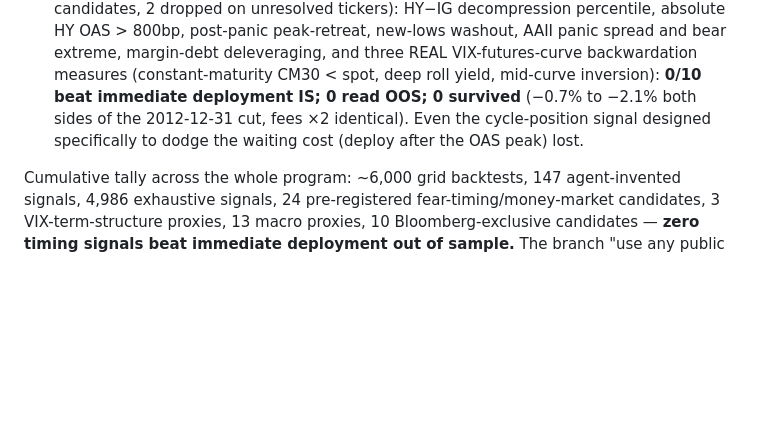
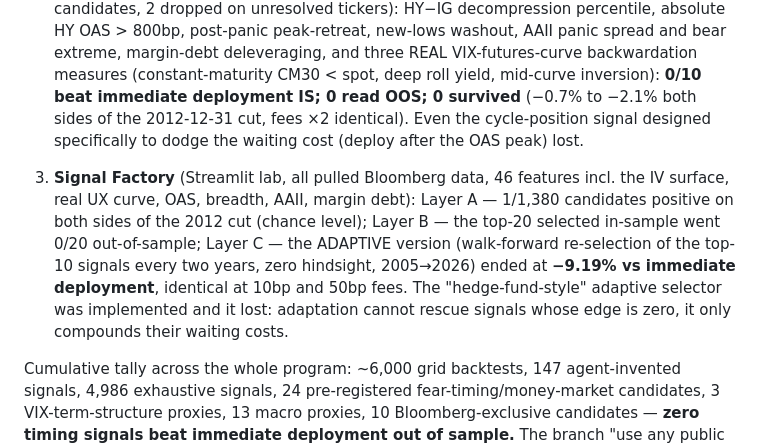
Before and after one commit to AnthonyNadjari/DCAToolBox, a Markdown page: docs/INVESTIGATION_VERDICT.md, the part around the change. Rendered like a GitHub page; blank space fills up the shorter version.

Commit message:
Record the Signal Factory verdict: 1/1380, 0/20 OOS, walk-forward -9.19%
The adaptive walk-forward meta-strategy over all Bloomberg data loses to
immediate deployment at both fee levels; the signal branch stays closed.

Co-Authored-By: Claude Opus 4.8 <noreply@anthropic.com>
Claude-Session: https://claude.ai/code/session_01753aomrgpNKd8SBZeAxPYC

```diff
--- a/docs/INVESTIGATION_VERDICT.md
+++ b/docs/INVESTIGATION_VERDICT.md
@@ -81,6 +81,15 @@ covering every data family the original program lacked:
    sides of the 2012-12-31 cut, fees ×2 identical). Even the cycle-position signal
    designed specifically to dodge the waiting cost (deploy after the OAS peak) lost.
 
+3. **Signal Factory** (Streamlit lab, all pulled Bloomberg data, 46 features incl. the IV
+   surface, real UX curve, OAS, breadth, AAII, margin debt): Layer A — 1/1,380 candidates
+   positive on both sides of the 2012 cut (chance level); Layer B — the top-20 selected
+   in-sample went 0/20 out-of-sample; Layer C — the ADAPTIVE version (walk-forward
+   re-selection of the top-10 signals every two years, zero hindsight, 2005→2026) ended
+   at **−9.19% vs immediate deployment**, identical at 10bp and 50bp fees. The
+   "hedge-fund-style" adaptive selector was implemented and it lost: adaptation cannot
+   rescue signals whose edge is zero, it only compounds their waiting costs.
+
 Cumulative tally across the whole program: ~6,000 grid backtests, 147 agent-invented
 signals, 4,986 exhaustive signals, 24 pre-registered fear-timing/money-market candidates,
 3 VIX-term-structure proxies, 13 macro proxies, 10 Bloomberg-exclusive candidates —
```
